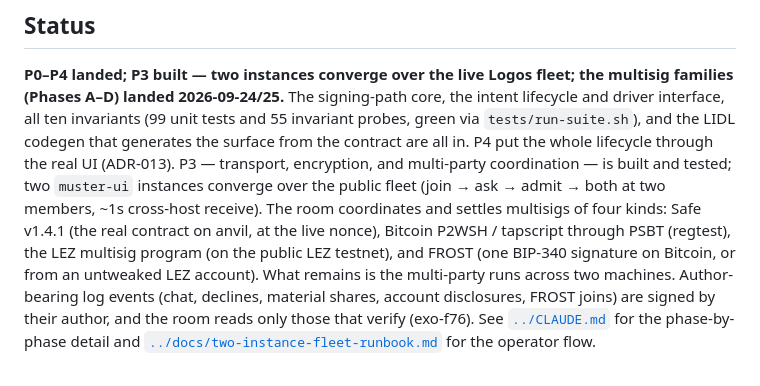
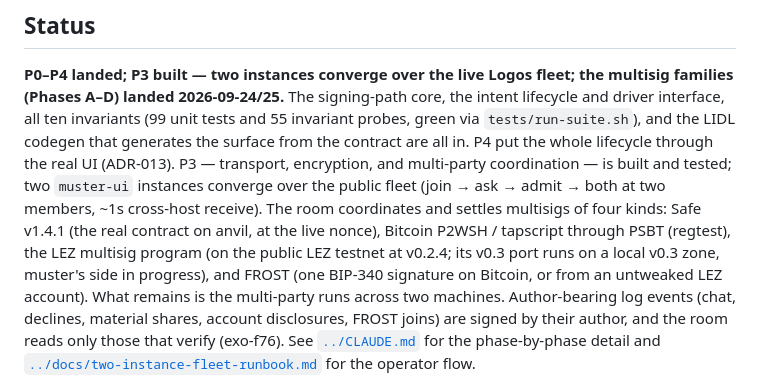
Before and after one commit to corpetty/muster, a Markdown page: module/README.md, the part around one of its changes. Rendered like a GitHub page.

```diff
--- a/module/README.md
+++ b/module/README.md
@@ -23,7 +23,8 @@ coordination — is built and tested; two `muster-ui` instances converge over th
 public fleet (join → ask → admit → both at two members, ~1s cross-host receive).
 The room coordinates and settles multisigs of four kinds: Safe v1.4.1 (the real
 contract on anvil, at the live nonce), Bitcoin P2WSH / tapscript through PSBT
-(regtest), the LEZ multisig program (on the public LEZ testnet), and FROST
+(regtest), the LEZ multisig program (on the public LEZ testnet at v0.2.4; its v0.3 port
+runs on a local v0.3 zone, muster's side in progress), and FROST
 (one BIP-340 signature on Bitcoin, or from an untweaked LEZ account). What remains
 is the multi-party runs across two machines. Author-bearing log events (chat,
 declines, material shares, account disclosures, FROST joins) are signed by their author,
```
Also changed, not shown: other parts of module/README.md (+1 -1 lines), README.md (+3 -3 lines).
